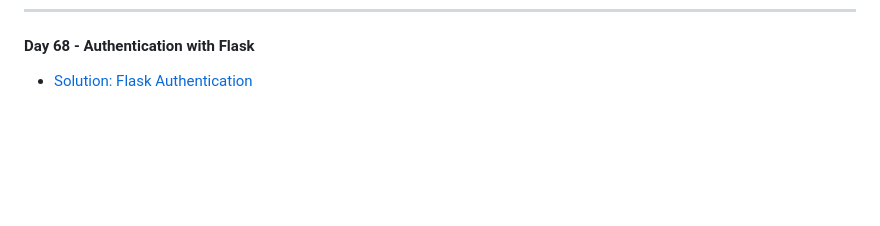
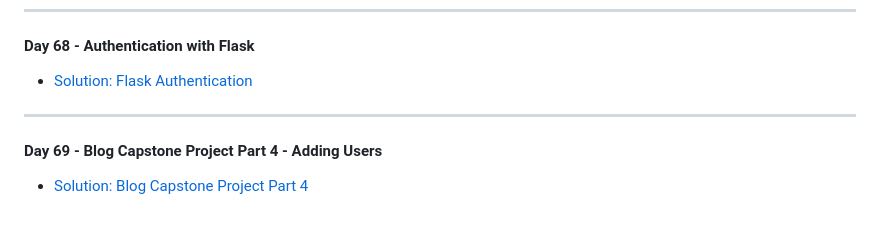
Before and after one commit to MehdiSaati/100-Days-of-Code-Python---Pro-Bootcamp-for-2022, a Markdown page: README.md, the part around the change. GitHub-like rendering; blank space fills up the shorter version.

Commit message:
Update README.md
Blog Capstone Project Part 4 - Adding Users

```diff
--- a/README.md
+++ b/README.md
@@ -228,3 +228,6 @@ Master Python by building 100 projects in 100 days. Learn data science, automati
 ---
 #### Day 68 - Authentication with Flask
 * [Solution: Flask Authentication](day68/.)
+---
+#### Day 69 - Blog Capstone Project Part 4 - Adding Users
+* [Solution: Blog Capstone Project Part 4](day69/.)
```
